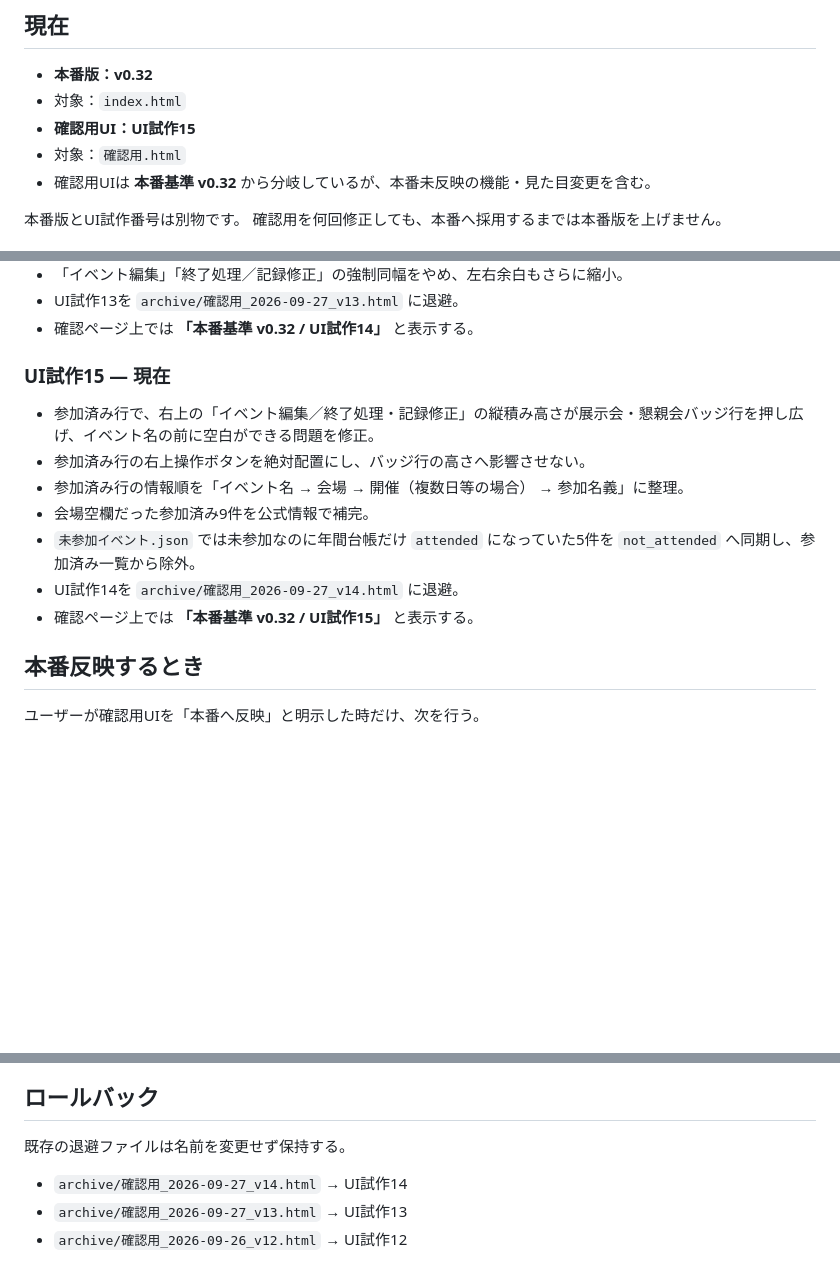
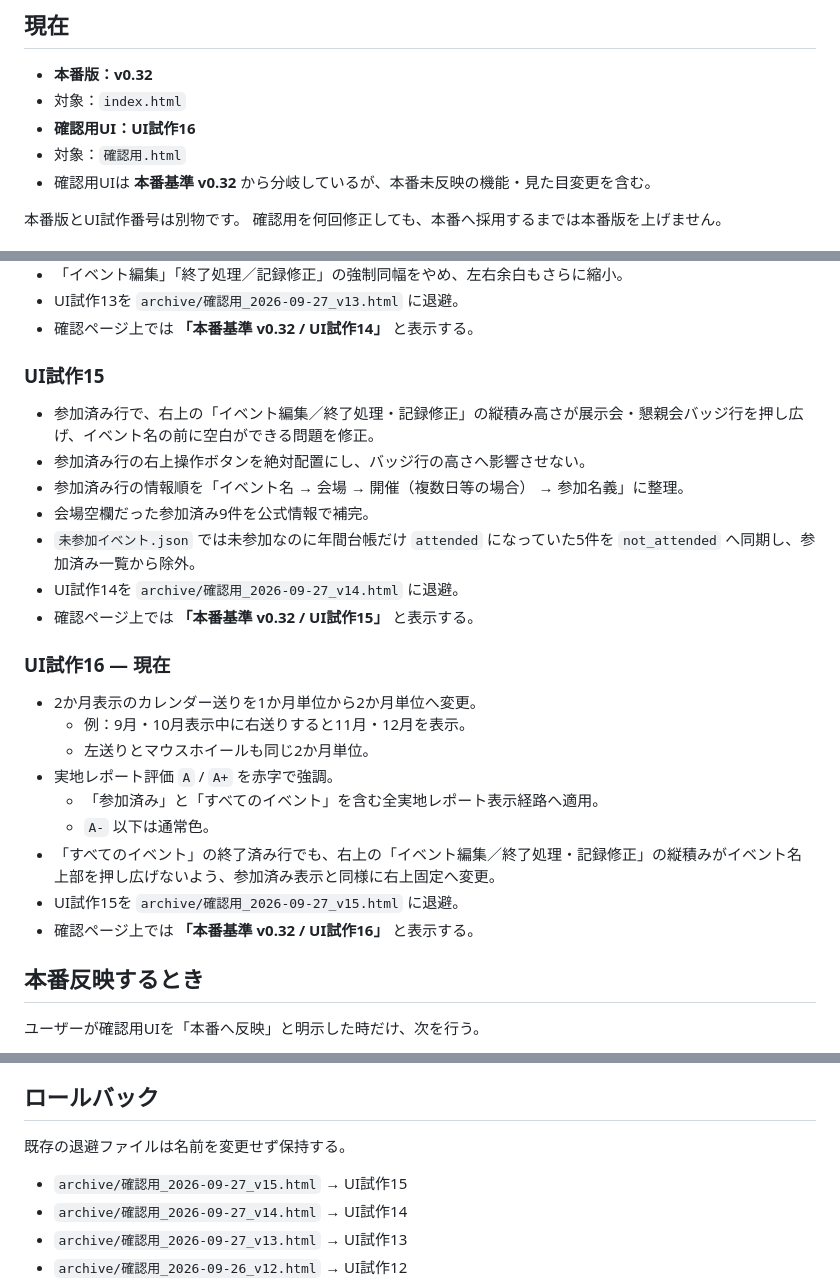
Before and after one commit to rensei11/01-event, a Markdown page: バージョン履歴.md, 3 parts joined by grey strips. Drawn GitHub-style; blank space fills up the shorter version.

Commit message:
Record UI trial 16 changes

```diff
--- a/バージョン履歴.md
+++ b/バージョン履歴.md
@@ -4,7 +4,7 @@
 
 - **本番版：v0.32**
 - 対象：`index.html`
-- **確認用UI：UI試作15**
+- **確認用UI：UI試作16**
 - 対象：`確認用.html`
 - 確認用UIは **本番基準 v0.32** から分岐しているが、本番未反映の機能・見た目変更を含む。
 
@@ -216,7 +216,7 @@
 - UI試作13を `archive/確認用_2026-09-27_v13.html` に退避。
 - 確認ページ上では **「本番基準 v0.32 / UI試作14」** と表示する。
 
-### UI試作15 — 現在
+### UI試作15
 
 - 参加済み行で、右上の「イベント編集／終了処理・記録修正」の縦積み高さが展示会・懇親会バッジ行を押し広げ、イベント名の前に空白ができる問題を修正。
 - 参加済み行の右上操作ボタンを絶対配置にし、バッジ行の高さへ影響させない。
@@ -225,6 +225,18 @@
 - `未参加イベント.json` では未参加なのに年間台帳だけ `attended` になっていた5件を `not_attended` へ同期し、参加済み一覧から除外。
 - UI試作14を `archive/確認用_2026-09-27_v14.html` に退避。
 - 確認ページ上では **「本番基準 v0.32 / UI試作15」** と表示する。
+
+### UI試作16 — 現在
+
+- 2か月表示のカレンダー送りを1か月単位から2か月単位へ変更。
+  - 例：9月・10月表示中に右送りすると11月・12月を表示。
+  - 左送りとマウスホイールも同じ2か月単位。
+- 実地レポート評価 `A` / `A+` を赤字で強調。
+  - 「参加済み」と「すべてのイベント」を含む全実地レポート表示経路へ適用。
+  - `A-` 以下は通常色。
+- 「すべてのイベント」の終了済み行でも、右上の「イベント編集／終了処理・記録修正」の縦積みがイベント名上部を押し広げないよう、参加済み表示と同様に右上固定へ変更。
+- UI試作15を `archive/確認用_2026-09-27_v15.html` に退避。
+- 確認ページ上では **「本番基準 v0.32 / UI試作16」** と表示する。
 
 ## 本番反映するとき
 
@@ -242,6 +254,7 @@
 
 既存の退避ファイルは名前を変更せず保持する。
 
+- `archive/確認用_2026-09-27_v15.html` → UI試作15
 - `archive/確認用_2026-09-27_v14.html` → UI試作14
 - `archive/確認用_2026-09-27_v13.html` → UI試作13
 - `archive/確認用_2026-09-26_v12.html` → UI試作12
```
